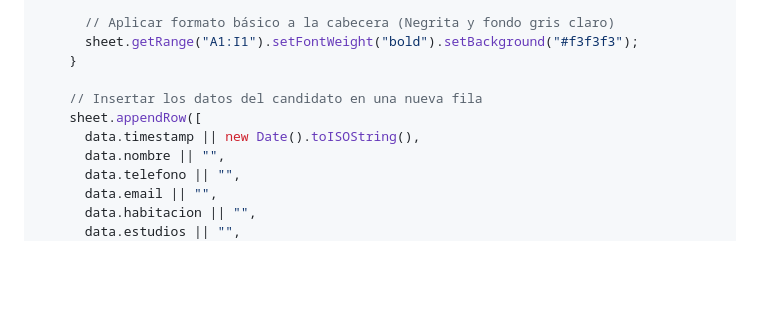
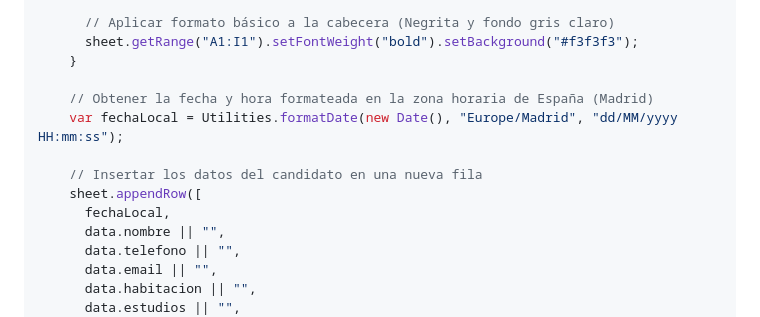
Before and after one commit to sanbasilio18013/san-basilio-coliving, a Markdown page: CONFIGURACION_GOOGLE_SHEETS.md, the part around the change. Rendered like a GitHub page; blank space fills up the shorter version.

Commit message:
Update Google Sheets guide with local Spanish timestamp formatting in script

```diff
--- a/CONFIGURACION_GOOGLE_SHEETS.md
+++ b/CONFIGURACION_GOOGLE_SHEETS.md
@@ -43,9 +43,12 @@ function doPost(e) {
       sheet.getRange("A1:I1").setFontWeight("bold").setBackground("#f3f3f3");
     }
 
+    // Obtener la fecha y hora formateada en la zona horaria de España (Madrid)
+    var fechaLocal = Utilities.formatDate(new Date(), "Europe/Madrid", "dd/MM/yyyy HH:mm:ss");
+
     // Insertar los datos del candidato en una nueva fila
     sheet.appendRow([
-      data.timestamp || new Date().toISOString(),
+      fechaLocal,
       data.nombre || "",
       data.telefono || "",
       data.email || "",
```
